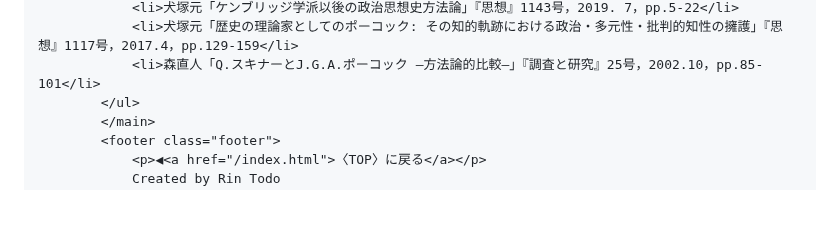
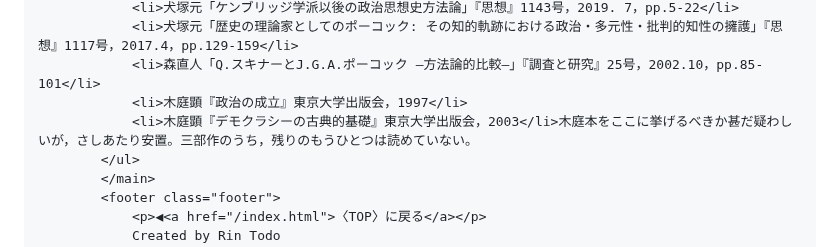
Before and after one commit to rintodo/rintodo.github.io, a Markdown page: humanities.md, the part around the change. GitHub-like rendering; blank space fills up the shorter version.

```diff
--- a/humanities.md
+++ b/humanities.md
@@ -43,6 +43,8 @@ publish: false
                 <li>犬塚元「ケンブリッジ学派以後の政治思想史方法論」『思想』1143号，2019. 7，pp.5-22</li>
                 <li>犬塚元「歴史の理論家としてのポーコック: その知的軌跡における政治・多元性・批判的知性の擁護」『思想』1117号，2017.4，pp.129-159</li>
                 <li>森直人「Q.スキナーとJ.G.A.ポーコック ―方法論的比較―」『調査と研究』25号，2002.10，pp.85-101</li>
+                <li>木庭顕『政治の成立』東京大学出版会，1997</li>
+                <li>木庭顕『デモクラシーの古典的基礎』東京大学出版会，2003</li>木庭本をここに挙げるべきか甚だ疑わしいが，さしあたり安置。三部作のうち，残りのもうひとつは読めていない。
             </ul>
             </main>
             <footer class="footer">
```
